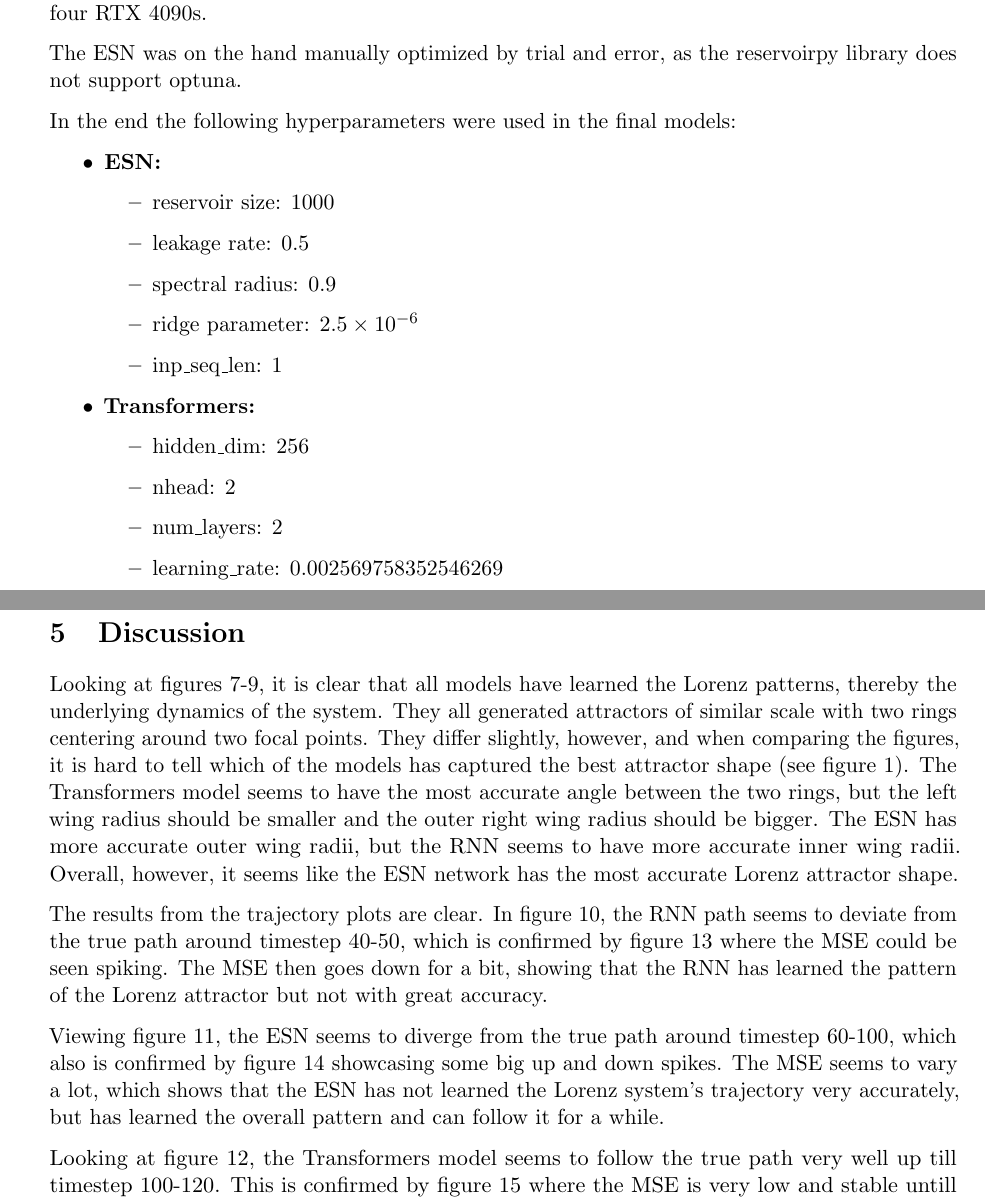
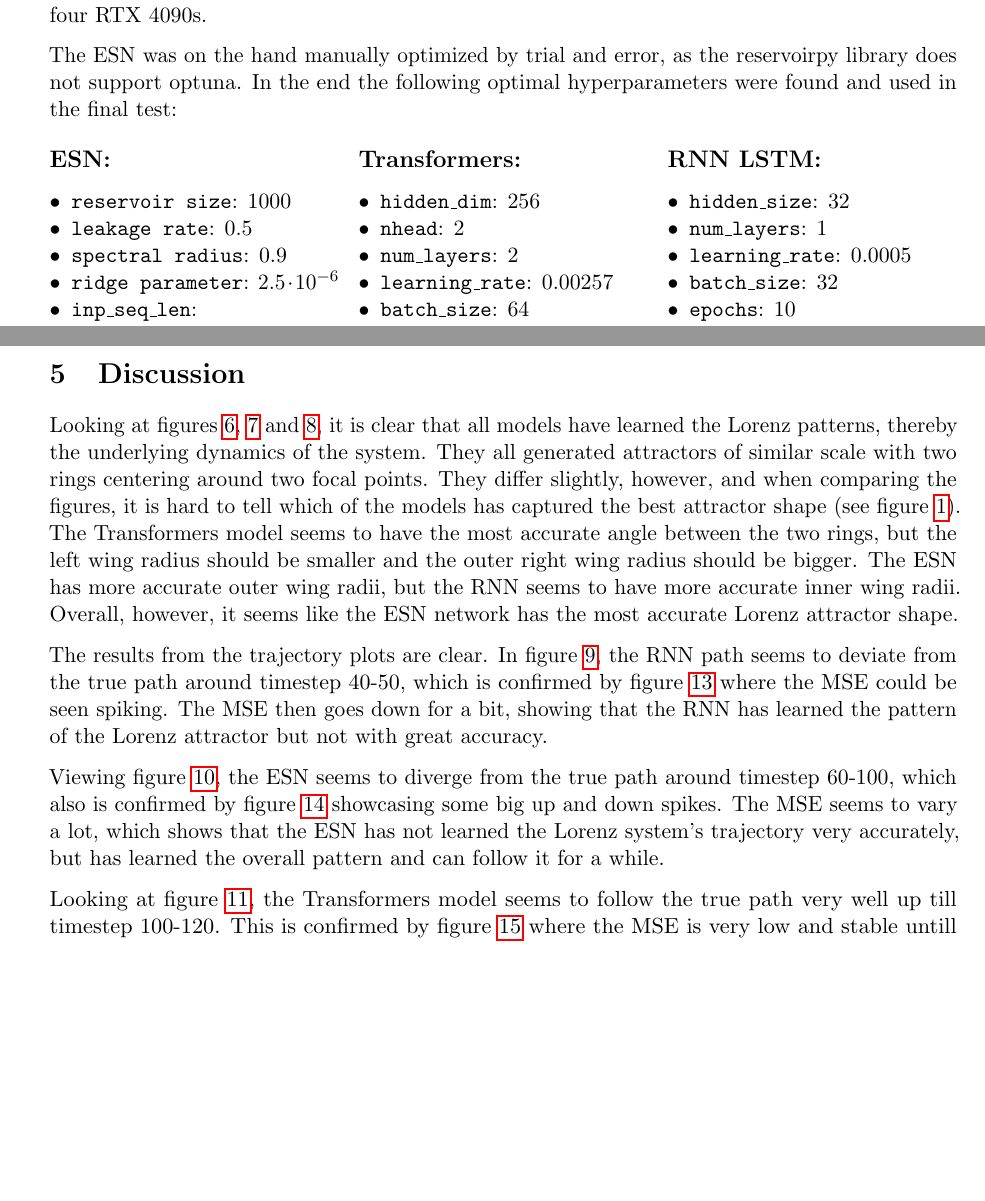
Before and after one commit to SebCodesTheWeb/lorenz-net, a LaTeX paper (main.tex): two parts of pages 14 and 17 of 27 before the commit and two parts of pages 14 and 15 of 26 after it, joined at a grey line, cut so that both start at the same text, the shorter picture padded with empty space. Compiled offline with pdfLaTeX.

Commit message:
fixed some things

```diff
--- a/main.tex
+++ b/main.tex
@@ -14,6 +14,10 @@
 \usepackage{titling}
 \usepackage{mdframed}
 \usepackage{changepage}
+\usepackage{multicol}
+\usepackage{enumitem}
+
+\setlist[itemize]{noitemsep, topsep=16pt, leftmargin=*}
 
 \definecolor{codegreen}{rgb}{0.33, 0.71, 0.36}
 \definecolor{codegray}{rgb}{0.5, 0.5, 0.5}
@@ -507,15 +511,24 @@ study.optimize(
 
 It was parallelizad to run on four gpus and took use of pruning to preemptively end unpromising trials. Once the best combination of hyperparameters was found the networks was retrained over more epochs for optimal results. The optimization took place over 100 trials and was trained on four RTX 4090s.
 
-The ESN was on the hand manually optimized by trial and error, as the reservoirpy library does not support optuna.
+The ESN was on the hand manually optimized by trial and error, as the reservoirpy library does not support optuna. In the end the following optimal hyperparameters were found and used in the final test:
 
-In the end the following hyperparameters were used in the final models:
+\raggedcolumns
+\begin{multicols}{3}
+    \subsection*{ESN:}
+    \begin{itemize}
+        \item \texttt{reservoir size}: 1000
+        \item \texttt{leakage rate}: 0.5
+        \item \texttt{spectral radius}: 0.9
+        \item \texttt{ridge parameter}: \(2.5 \cdot 10^{-6}\)
+        \item \texttt{inp\_seq\_len}:
+    \end{itemize}
 
-\begin{itemize}
-    \item \textbf{ESN:}
+    \subsection*{Transformers:}
     \begin{itemize}
-        \item reservoir size: 1000
-        \item leakage rate: 0.5
-        \item spectral radius: 0.9
-        \item ridge parameter: $2.5 \times 10^{-6}$
-        \item inp\_seq\_len: 1
+        \item \texttt{hidden\_dim}: 256
+        \item \texttt{nhead}: 2
+        \item \texttt{num\_layers}: 2
+        \item \texttt{learning\_rate}: 0.00257 % rounded for readability
+        \item \texttt{batch\_size}: 64
+        \item \texttt{d\_model}: 64
@@ -522,8 +538,10 @@ In the end the following hyperparameters were used in the final models:
     \end{itemize}
-    \item \textbf{Transformers:}
+
+    \subsection*{RNN LSTM:}
     \begin{itemize}
-        \item hidden\_dim: 256
-        \item nhead: 2
-        \item num\_layers: 2
-        \item learning\_rate: 0.002569758352546269
-        \item batch\_size: 64
+        \item \texttt{hidden\_size}: 32
+        \item \texttt{num\_layers}: 1
+        \item \texttt{learning\_rate}: 0.0005
+        \item \texttt{batch\_size}: 32
+        \item \texttt{epochs}: 10
+        \item \texttt{gamma}: 8
@@ -599,13 +607,14 @@ The average MSE for the Transformers model was 29.1590 \\ \\
 For a more detailed overview of MSE over time view figures \ref{fig:rnn_mse}, \ref{fig:echo_mse} and \ref{fig:transformers:mse} in Appendix B.
 
 \section{Discussion}
-Looking at figures 7-9, it is clear that all models have learned the Lorenz patterns, thereby the underlying dynamics of the system. They all generated attractors of similar scale with two rings centering around two focal points. They differ slightly, however, and when comparing the figures, it is hard to tell which of the models has captured the best attractor shape (see figure 1). The Transformers model seems to have the most accurate angle between the two rings, but the left wing radius should be smaller and the outer right wing radius should be bigger. The ESN has more accurate outer wing radii, but the RNN seems to have more accurate inner wing radii. Overall, however, it seems like the ESN network has the most accurate Lorenz attractor shape.
+Looking at figures \ref{fig:rnn_lorenz}, \ref{fig:echo_lorenz} and \ref{fig:transformers_lorenz}, it is clear that all models have learned the Lorenz patterns, thereby the underlying dynamics of the system. They all generated attractors of similar scale with two rings centering around two focal points. They differ slightly, however, and when comparing the figures, it is hard to tell which of the models has captured the best attractor shape (see figure \ref{fig:lorenz_attractor}). The Transformers model seems to have the most accurate angle between the two rings, but the left wing radius should be smaller and the outer right wing radius should be bigger. The ESN has more accurate outer wing radii, but the RNN seems to have more accurate inner wing radii. Overall, however, it seems like the ESN network has the most accurate Lorenz attractor shape.
 
-The results from the trajectory plots are clear. In figure 10, the RNN path seems to deviate from the true path around timestep 40-50, which is confirmed by figure 13 where the MSE could be seen spiking. The MSE then goes down for a bit, showing that the RNN has learned the pattern of the Lorenz attractor but not with great accuracy.
 
-Viewing figure 11, the ESN seems to diverge from the true path around timestep 60-100, which also is confirmed by figure 14 showcasing some big up and down spikes. The MSE seems to vary a lot, which shows that the ESN has not learned the Lorenz system's trajectory very accurately, but has learned the overall pattern and can follow it for a while.
+The results from the trajectory plots are clear. In figure \ref{fig:rnn_path}, the RNN path seems to deviate from the true path around timestep 40-50, which is confirmed by figure \ref{fig:rnn_mse} where the MSE could be seen spiking. The MSE then goes down for a bit, showing that the RNN has learned the pattern of the Lorenz attractor but not with great accuracy.
 
-Looking at figure 12, the Transformers model seems to follow the true path very well up till timestep 100-120. This is confirmed by figure 15 where the MSE is very low and stable untill slightly after timestep 100. The Transformers model also appears to hop back on track around timestep 400 and follow the true path accurately for another 100 timesteps.
+Viewing figure \ref{fig:echo_path}, the ESN seems to diverge from the true path around timestep 60-100, which also is confirmed by figure \ref{fig:echo_mse} showcasing some big up and down spikes. The MSE seems to vary a lot, which shows that the ESN has not learned the Lorenz system's trajectory very accurately, but has learned the overall pattern and can follow it for a while.
+
+Looking at figure \ref{fig:transformers_path}, the Transformers model seems to follow the true path very well up till timestep 100-120. This is confirmed by figure \ref{fig:transformers:mse} where the MSE is very low and stable untill slightly after timestep 100. The Transformers model also appears to hop back on track around timestep 400 and follow the true path accurately for another 100 timesteps.
 
 Keeping in mind that the ESN has a $inp\_seq\_len$ of 1, the RNN a $inp\_seq\_len$ of 9, and the Transformers model a $inp\_seq\_len$ of 49, the ESN could hold an accurate prediction for about 70-80 timesteps. The RNN could hold an accurate prediction for about 30-40 timesteps. And the Transformers model could hold an accurate prediction for about 60 timesteps with a small bounce back where it held a good prediction for about another 100 more timesteps. Overall, the Transformers model had the lowest MSE.
 
```
Also changed, not shown: main.pdf, main.tex (35 more changed lines), 6 other files.
